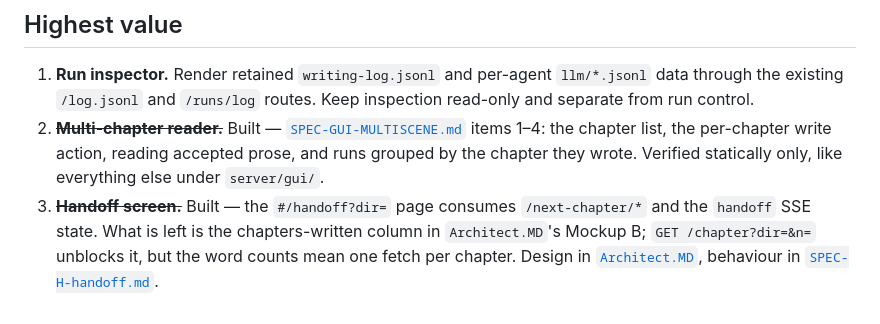
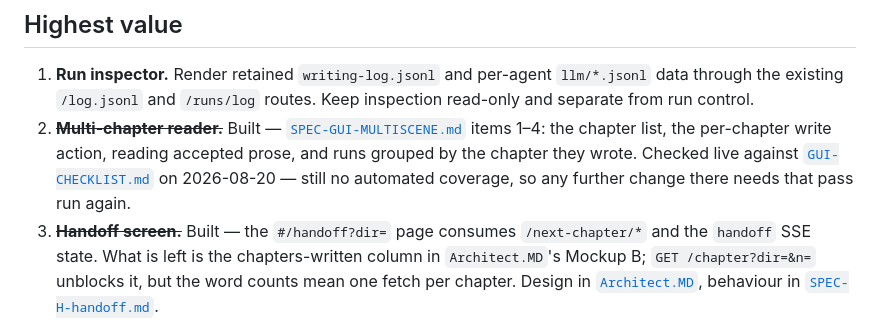
Before and after one commit to pluptak/Story-writer, a Markdown page: next-steps1.md, the part around the change. Drawn GitHub-style.

Commit message:
Record the live GUI pass against the checklist
Co-Authored-By: Claude Opus 5 <noreply@anthropic.com>

```diff
--- a/next-steps1.md
+++ b/next-steps1.md
@@ -9,7 +9,8 @@ git history, not in an evergreen planning document.
    existing `/log.jsonl` and `/runs/log` routes. Keep inspection read-only and separate from run control.
 2. ~~**Multi-chapter reader.**~~ Built — [`SPEC-GUI-MULTISCENE.md`](SPEC-GUI-MULTISCENE.md) items 1–4:
    the chapter list, the per-chapter write action, reading accepted prose, and runs grouped by the
-   chapter they wrote. Verified statically only, like everything else under `server/gui/`.
+   chapter they wrote. Checked live against [`GUI-CHECKLIST.md`](GUI-CHECKLIST.md) on 2026-08-20 —
+   still no automated coverage, so any further change there needs that pass run again.
 3. ~~**Handoff screen.**~~ Built — the `#/handoff?dir=` page consumes `/next-chapter/*` and the
    `handoff` SSE state. What is left is the chapters-written column in `Architect.MD`'s Mockup B;
    `GET /chapter?dir=&n=` unblocks it, but the word counts mean one fetch per chapter. Design in
```
